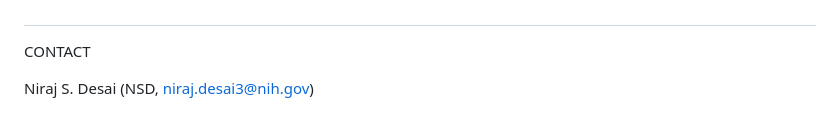
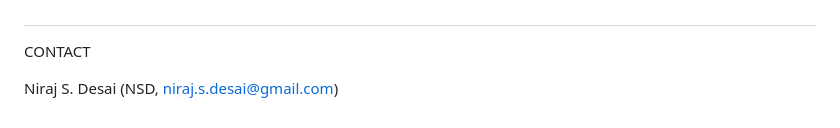
Before and after one commit to nsdesai/detect, a Markdown page: README.md, the part around the change. GitHub-like rendering.

```diff
--- a/README.md
+++ b/README.md
@@ -65,4 +65,4 @@ THE USE OR OTHER DEALINGS IN THE SOFTWARE.
 ##
 CONTACT
 
-Niraj S. Desai (NSD, niraj.desai3@nih.gov)
+Niraj S. Desai (NSD, niraj.s.desai@gmail.com)
```
